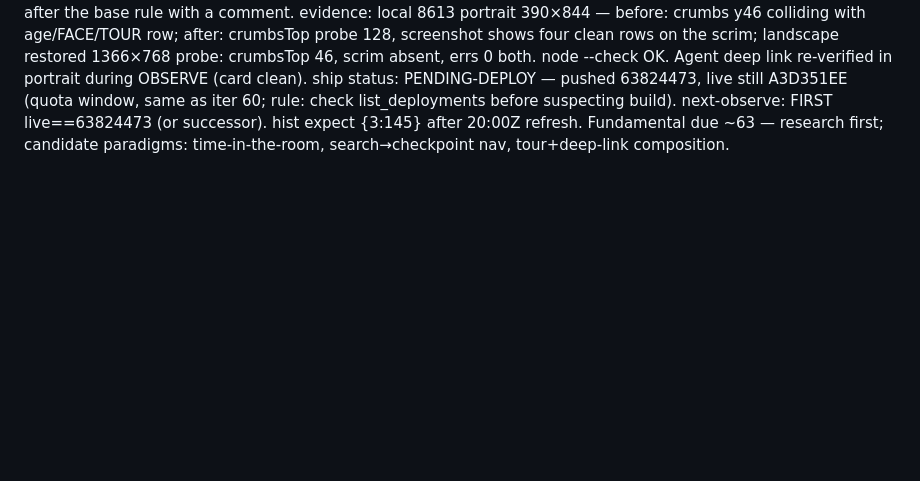
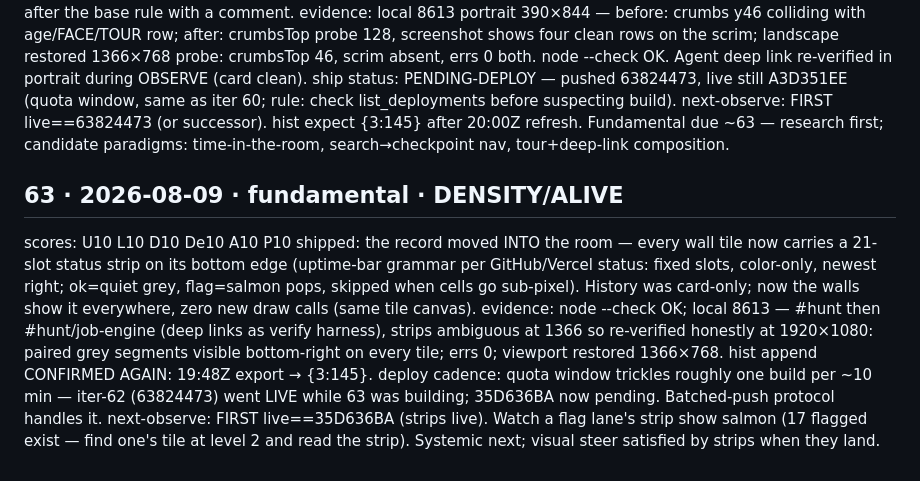
Before and after one commit to MARCCHERGGI/orrery, a Markdown page: docs/EVOLUTION-LOG.md, the part around the change. Drawn GitHub-style; blank space fills up the shorter version.

Commit message:
log: iter 63

```diff
--- a/docs/EVOLUTION-LOG.md
+++ b/docs/EVOLUTION-LOG.md
@@ -610,3 +610,10 @@ shipped: portrait HUD repair — (1) top scrim (header::before, 144px gradient)
 evidence: local 8613 portrait 390×844 — before: crumbs y46 colliding with age/FACE/TOUR row; after: crumbsTop probe 128, screenshot shows four clean rows on the scrim; landscape restored 1366×768 probe: crumbsTop 46, scrim absent, errs 0 both. node --check OK. Agent deep link re-verified in portrait during OBSERVE (card clean).
 ship status: PENDING-DEPLOY — pushed 63824473, live still A3D351EE (quota window, same as iter 60; rule: check list_deployments before suspecting build).
 next-observe: FIRST live==63824473 (or successor). hist expect {3:145} after 20:00Z refresh. Fundamental due ~63 — research first; candidate paradigms: time-in-the-room, search→checkpoint nav, tour+deep-link composition.
+
+## 63 · 2026-08-09 · fundamental · DENSITY/ALIVE
+scores: U10 L10 D10 De10 A10 P10
+shipped: the record moved INTO the room — every wall tile now carries a 21-slot status strip on its bottom edge (uptime-bar grammar per GitHub/Vercel status: fixed slots, color-only, newest right; ok=quiet grey, flag=salmon pops, skipped when cells go sub-pixel). History was card-only; now the walls show it everywhere, zero new draw calls (same tile canvas).
+evidence: node --check OK; local 8613 — #hunt then #hunt/job-engine (deep links as verify harness), strips ambiguous at 1366 so re-verified honestly at 1920×1080: paired grey segments visible bottom-right on every tile; errs 0; viewport restored 1366×768. hist append CONFIRMED AGAIN: 19:48Z export → {3:145}.
+deploy cadence: quota window trickles roughly one build per ~10 min — iter-62 (63824473) went LIVE while 63 was building; 35D636BA now pending. Batched-push protocol handles it.
+next-observe: FIRST live==35D636BA (strips live). Watch a flag lane's strip show salmon (17 flagged exist — find one's tile at level 2 and read the strip). Systemic next; visual steer satisfied by strips when they land.
```
